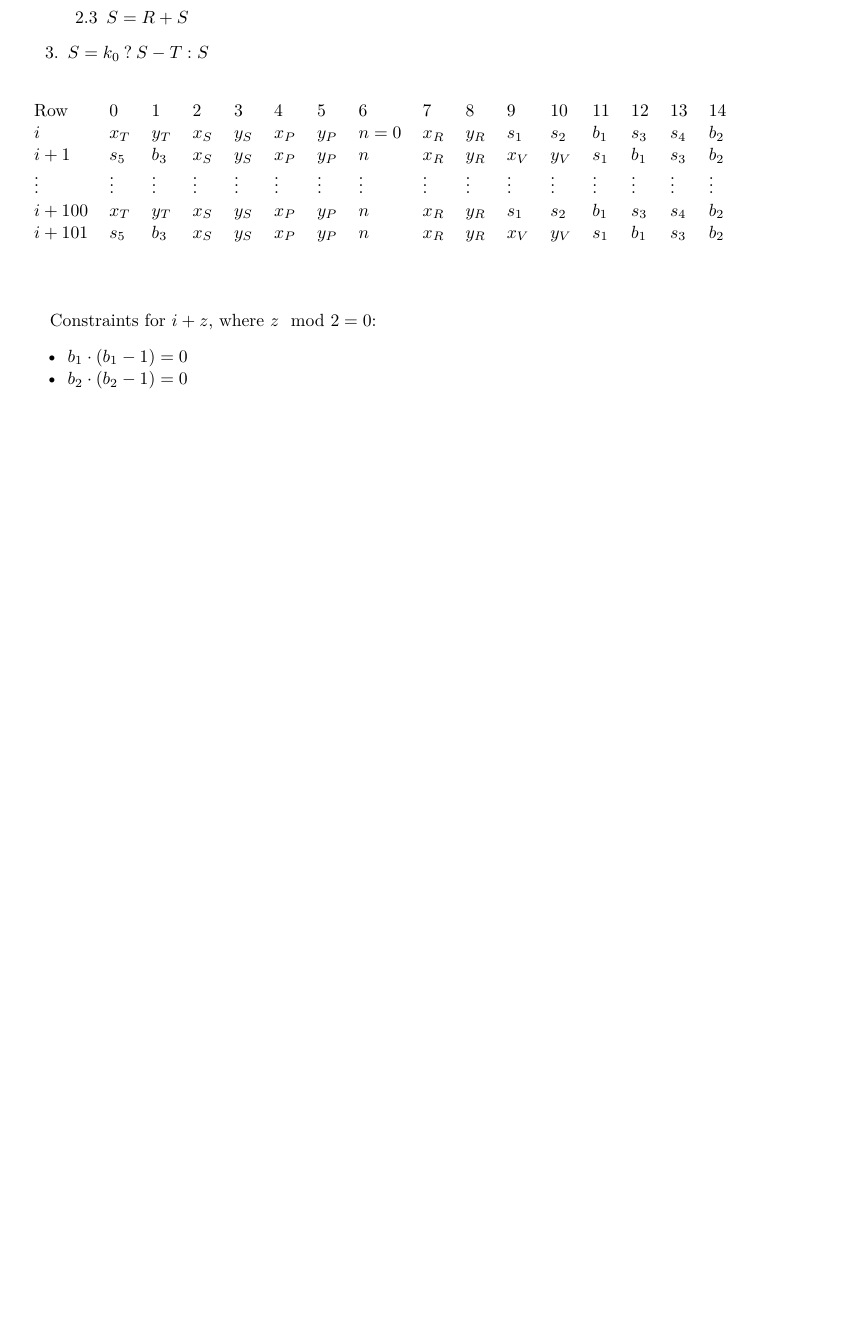
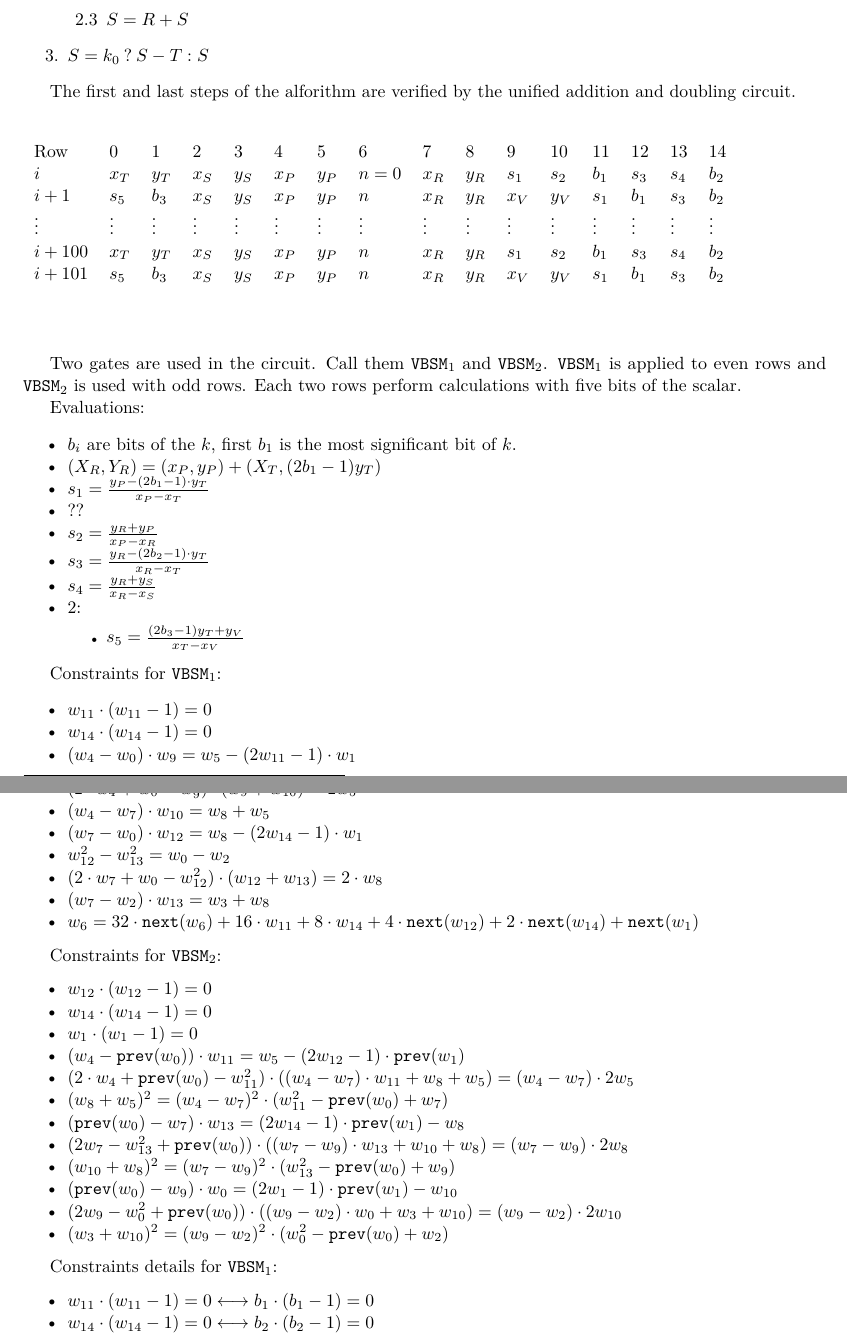
Before and after one commit to NilFoundation/mina-state-proof, a LaTeX thesis (docs/design/main.tex, which reads docs/design/chapters/generator/circuit/ec.tex): part of page 12 of 19 before the commit and two parts of pages 12 and 13 of 19 after it, the two joined at a grey line, cut so that both start at the same text, the shorter picture padded with empty space. The pictures show the PDF file docs/design/main.pdf that the author committed with the source.

Commit message:
ec evaluations init

```diff
--- a/docs/design/chapters/generator/circuit/ec.tex
+++ b/docs/design/chapters/generator/circuit/ec.tex
@@ -2,7 +2,3 @@
 \label{section:ec}
 \textbf{WIP}
 
-\subsection{Incomplete Addition}
-
-\begin{center}
-    \begin{table}[H]
@@ -26 +4,0 @@ Constraints:
-    \begin{table}[H]
@@ -143,6 +121,8 @@ For $S  = [r]T$, where $r = 2^n + k$ and $k = [k_n ... k_0]$, $k_i \in \{0, 1\}$
     \item $S = k_0 \: ? \: S - T : S$
 \end{enumerate}
 
+The first and last steps of the alforithm are verified by the unified addition and doubling circuit.
+
 \begin{center}
     \begin{table}[H]
         \begin{tabular}{llllllllllllllll}
@@ -156,8 +136,10 @@ For $S  = [r]T$, where $r = 2^n + k$ and $k = [k_n ... k_0]$, $k_i \in \{0, 1\}$
     \end{table}
 \end{center}
 
-Constraints for $i + z$, where $z\mod 2 = 0$:
+Two gates are used in the circuit.
+Call them $\texttt{VBSM}_1$ and $\texttt{VBSM}_2$.
+$\texttt{VBSM}_1$ is applied to even rows and $\texttt{VBSM}_2$ is used with odd rows.
+Each two rows perform calculations with five bits of the scalar.
+
+Evaluations:
 \begin{itemize}
-    \item $b_1 \cdot (b_1 - 1) = 0$
-    \item $b_2 \cdot (b_2 - 1) = 0$
-    \item $(x_P - x_T) \cdot s_1 = y_P - (2b_1 - 1) \cdot y_T$
@@ -170,2 +146,5 @@ Constraints for $i + z$, where $z\mod 2 = 0$:
-    \item $(x_R - x_S) \cdot s_4 = y_S + y_R$
-    \item $n = 32 \cdot \texttt{next}(n) + 16 \cdot b_1 + 8 \cdot b_2 + 4 \cdot \texttt{next}(b_1) + 2 \cdot \texttt{next}(b_2) + \texttt{next}(b_3)$
+	\item $b_i$ are bits of the $k$, first $b_1$ is the most significant bit of $k$.
+	\item $(X_R, Y_R) = (x_P, y_P) + (X_T, (2b_1 - 1)y_T)$
+	\item $s_1 = \frac{y_P - (2b_1 - 1) \cdot y_T}{x_P - x_T}$
+	\item  ??
+	\item $s_2 = \frac{y_R +y_P}{x_P - x_R}$
@@ -172,7 +155,41 @@ Constraints for $i + z$, where $z\mod 2 = 0$:
+		\item $s_5 = \frac{(2b_3 - 1)y_T +y_V}{x_T - x_V}$
+	\end{itemize}
 \end{itemize}
 
-Constraints for $i + z$, where $z\mod 2 = 1$:
+Constraints for $\texttt{VBSM}_1$:
 \begin{itemize}
-    \item $b_1 \cdot (b_1 - 1) = 0$
-    \item $b_2 \cdot (b_2 - 1) = 0$
-    \item $b_3 \cdot (b_3 - 1) = 0$
+    \item $w_{11} \cdot (w_{11} - 1) = 0$
+    \item $w_{14} \cdot (w_{14} - 1) = 0$
+    \item $(w_{4} - w_{0}) \cdot w_9 = w_5 - (2w_{11} - 1) \cdot w_1$
+    \item $w_9^2 - w_{10}^2 = w_{0} - w_7$
+    \item $(2 \cdot w_{4} + w_{0} - w_9^2) \cdot (w_9 + w_{10}) = 2w_5$
+    \item $(w_{4} - w_7) \cdot w_{10} = w_8 + w_5$
+    \item $(w_7 - w_{0}) \cdot w_{12} = w_8 - (2w_{14} - 1) \cdot w_1$
+    \item $w_{12}^2 - w_{13}^2 = w_{0} - w_2$
+    \item $(2 \cdot w_7 + w_{0} - w_{12}^2) \cdot (w_{12} + w_{13}) = 2 \cdot w_8$
+    \item $(w_7 - w_2) \cdot w_{13} = w_{3} + w_8$
+    \item $w_6 = 32 \cdot \texttt{next}(w_6) + 16 \cdot w_{11} + 8 \cdot w_{14} + 4 \cdot \texttt{next}(w_{12}) + 2 \cdot \texttt{next}(w_{14}) + \texttt{next}(w_1)$
+\end{itemize}
+
+Constraints for $\texttt{VBSM}_2$:
+\begin{itemize}
+    \item $w_{12} \cdot (w_{12} - 1) = 0$
+    \item $w_{14} \cdot (w_{14} - 1) = 0$
+    \item $w_1 \cdot (w_1 - 1) = 0$
+    \item $(w_{4} - \texttt{prev}(w_{0})) \cdot w_{11} = w_5 - (2w_{12} - 1) \cdot \texttt{prev}(w_{1})$
+    \item $(2 \cdot w_{4} + \texttt{prev}(w_{0}) - w_{11}^2) \cdot ((w_{4} - w_7) \cdot w_{11} + w_8 + w_5) = (w_{4} - w_7) \cdot 2w_5$
+    \item $(w_8 + w_5)^2 = (w_{4} - w_7)^2 \cdot (w_{11}^2 - \texttt{prev}(w_{0}) + w_7)$
+    \item $(\texttt{prev}(w_{0}) - w_7) \cdot w_{13} = (2w_{14} - 1) \cdot \texttt{prev}(w_{1}) - w_8$
+    \item $(2w_7 - w_{13}^2 + \texttt{prev}(w_{0})) \cdot ((w_7 - w_9) \cdot w_{13} + w_{10} + w_8) = (w_7 - w_9) \cdot 2w_8$
+    \item $(w_{10} + w_8)^2 = (w_7 - w_9)^2 \cdot (w_{13}^2 - \texttt{prev}(w_{0}) + w_9)$
+    \item $(\texttt{prev}(w_{0}) - w_9) \cdot w_0 = (2w_1 - 1) \cdot \texttt{prev}(w_{1}) - w_{10}$
+    \item $(2w_9 - w_0^2 + \texttt{prev}(w_{0})) \cdot ((w_9 - w_2) \cdot w_0 + w_{3} + w_{10}) = (w_9 - w_2) \cdot 2w_{10}$
+    \item $(w_{3} + w_{10})^2 = (w_9 - w_2)^2 \cdot (w_0^2 - \texttt{prev}(w_{0}) + w_2)$
+\end{itemize}
+
+
+Constraints details for $\texttt{VBSM}_1$:
+\begin{itemize}
+    \item $w_{11} \cdot (w_{11} - 1) = 0
+				\longleftrightarrow
+    			b_1 \cdot (b_1 - 1) = 0$
@@ -188,3 +207,62 @@ Constraints for $i + z$, where $z\mod 2 = 1$:
+    			(2 \cdot x_P + x_T - s_1^2) \cdot (s_1 + s_2) = 2y_P$
+    \item $(w_{4} - w_7) \cdot w_{10} = w_8 + w_5
+    			\longleftrightarrow
+    			(x_P - x_R) \cdot s_2 = y_R + y_P$
+    \item $(w_7 - w_{0}) \cdot w_{12} = w_8 - (2w_{14} - 1) \cdot w_1
+    			\longleftrightarrow
+    			(x_R - x_T) \cdot s_3 = y_R - (2b_2 - 1) \cdot y_T$
+    \item $w_{12}^2 - w_{13}^2 = w_{0} - w_2
+    			\longleftrightarrow
+    			s_3^2 - s_4^2 = x_T - x_S$
+    \item $(2 \cdot w_7 + w_{0} - w_{12}^2) \cdot (w_{12} + w_{13}) = 2 \cdot w_8
+    			\longleftrightarrow
+    			(2 \cdot x_R + x_T - s_3^2) \cdot (s_3 + s_4) = 2 \cdot y_R$
+    \item $(w_7 - w_2) \cdot w_{13} = w_{3} + w_8
+    			\longleftrightarrow
+    			(x_R - x_S) \cdot s_4 = y_S + y_R$
+    \item $w_6 = 32 \cdot \texttt{next}(w_6) + 16 \cdot w_{11} + 8 \cdot w_{14} + 4 \cdot \texttt{next}(w_{12}) + 2 \cdot \texttt{next}(w_{14}) + \texttt{next}(w_1)
+    			\longleftrightarrow
+    			n = 32 \cdot \texttt{next}(n) + 16 \cdot b_1 + 8 \cdot b_2 + 4 \cdot \texttt{next}(b_1) + 2 \cdot \texttt{next}(b_2) + \texttt{next}(b_3)$
+\end{itemize}
+
+Constraints details for $\texttt{VBSM}_2$:
+\begin{itemize}
+    \item $w_{12} \cdot (w_{12} - 1) = 0
+    			\longleftrightarrow
+    			b_1 \cdot (b_1 - 1) = 0$
+    \item $w_{14} \cdot (w_{14} - 1) = 0
+    			\longleftrightarrow
+    			b_2 \cdot (b_2 - 1) = 0$
+    \item $w_1 \cdot (w_1 - 1) = 0
+    			\longleftrightarrow
+    			b_3 \cdot (b_3 - 1) = 0$
+    \item $(w_{4} - \texttt{prev}(w_{0})) \cdot w_{11} = w_5 - (2w_{12} - 1) \cdot \texttt{prev}(w_{1})
+    			\longleftrightarrow
+    			(x_P - x_T) \cdot s_1 = y_P - (2b_1 - 1) \cdot y_T$
+    \item $(2 \cdot w_{4} + \texttt{prev}(w_{0}) - w_{11}^2) \cdot ((w_{4} - w_7) \cdot w_{11} + w_8 + w_5) = (w_{4} - w_7) \cdot 2w_5
+    			\longleftrightarrow
+    			(2 \cdot x_P + x_T - s_1^2) \cdot ((x_P - x_R) \cdot s_1 + y_R + y_P) = (x_P - x_R) \cdot 2y_P$\
+    \item $(w_8 + w_5)^2 = (w_{4} - w_7)^2 \cdot (w_{11}^2 - \texttt{prev}(w_{0}) + w_7)
+    			\longleftrightarrow
+    			(y_R + y_P)^2 = (x_P - x_R)^2 \cdot (s_1^2 - x_T + x_R)$
+    \item $(\texttt{prev}(w_{0}) - w_7) \cdot w_{13} = (2w_{14} - 1) \cdot \texttt{prev}(w_{1}) - w_8
+    			\longleftrightarrow
+    			(x_T - x_R) \cdot s_3 = (2b_2 - 1) \cdot y_T - y_R$
+    \item $(2w_7 - w_{13}^2 + \texttt{prev}(w_{0})) \cdot ((w_7 - w_9) \cdot w_{13} + w_{10} + w_8) = (w_7 - w_9) \cdot 2w_8
+    			\longleftrightarrow
+    			(2x_R - s_3^2 + x_T) \cdot ((x_R - x_V) \cdot s_3 + y_V + y_R) = (x_R - x_V) \cdot 2y_R$
+    \item $(w_{10} + w_8)^2 = (w_7 - w_9)^2 \cdot (w_{13}^2 - \texttt{prev}(w_{0}) + w_9)
+    			\longleftrightarrow
+    			(y_V + y_R)^2 = (x_R - x_V)^2 \cdot (s_3^2 - x_T + x_V)$
+    \item $(\texttt{prev}(w_{0}) - w_9) \cdot w_0 = (2w_1 - 1) \cdot \texttt{prev}(w_{1}) - w_{10}
+    			\longleftrightarrow
+    			(x_T - x_V) \cdot s_5 = (2b_3 - 1) \cdot y_T - y_V$
+    \item $(2w_9 - w_0^2 + \texttt{prev}(w_{0})) \cdot ((w_9 - w_2) \cdot w_0 + w_{3} + w_{10}) = (w_9 - w_2) \cdot 2w_{10}
+    			\longleftrightarrow
+    			(2x_V - s_5^2 + x_T) \cdot ((x_V - x_S) \cdot s_5 + y_S + y_V) = (x_V - x_S) \cdot 2y_V$
+    \item $(w_{3} + w_{10})^2 = (w_9 - w_2)^2 \cdot (w_0^2 - \texttt{prev}(w_{0}) + w_2)
+    			\longleftrightarrow
+    			(y_S + y_V)^2 = (x_V - x_S)^2 \cdot (s_5^2 - x_T + x_S)$
 \end{itemize}
 
 \subsection{Variable Base Endo-Scalar Multiplication}
```
Also changed, not shown: docs/design/main.pdf, docs/design/chapters/generator/circuit/ec.tex (95 more changed lines).
